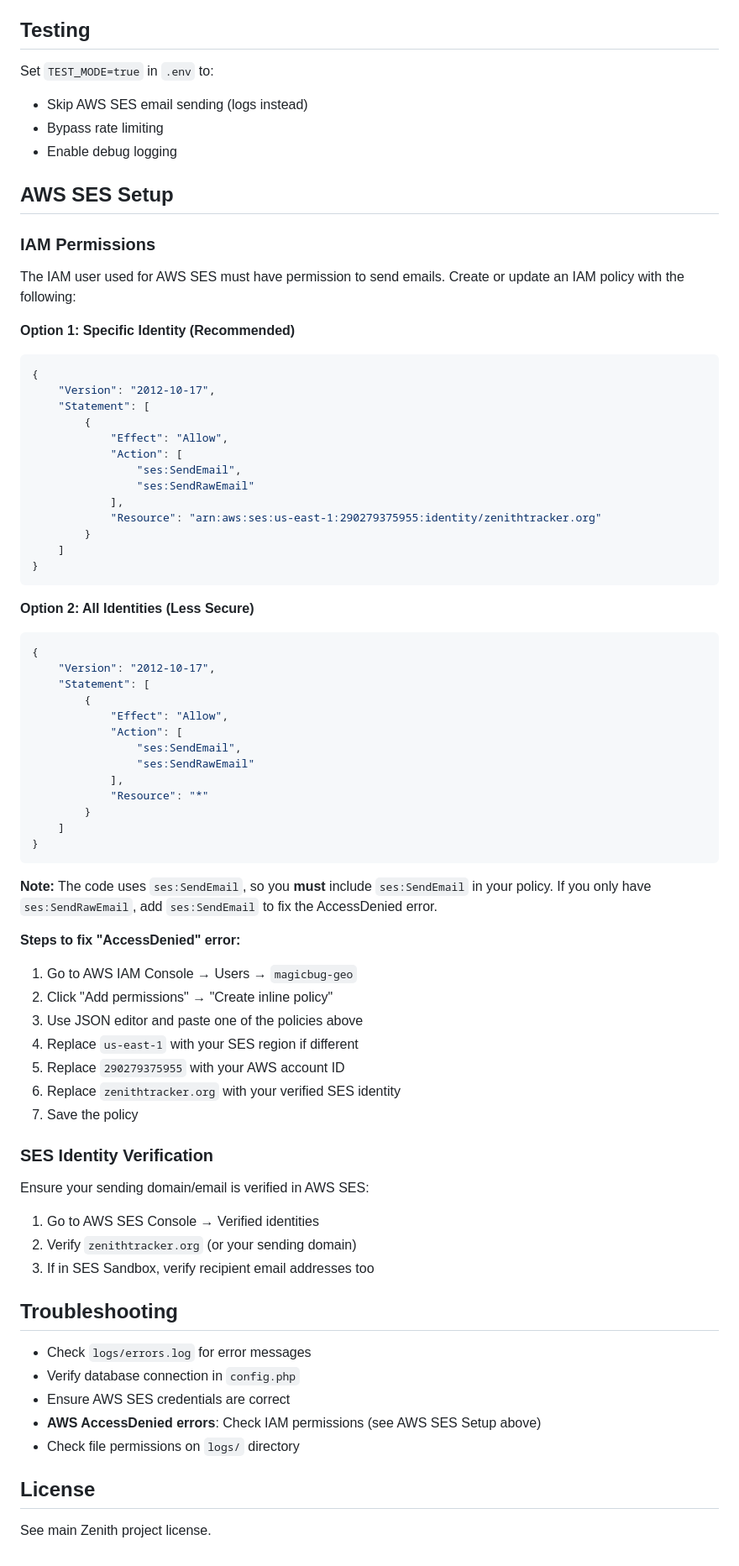
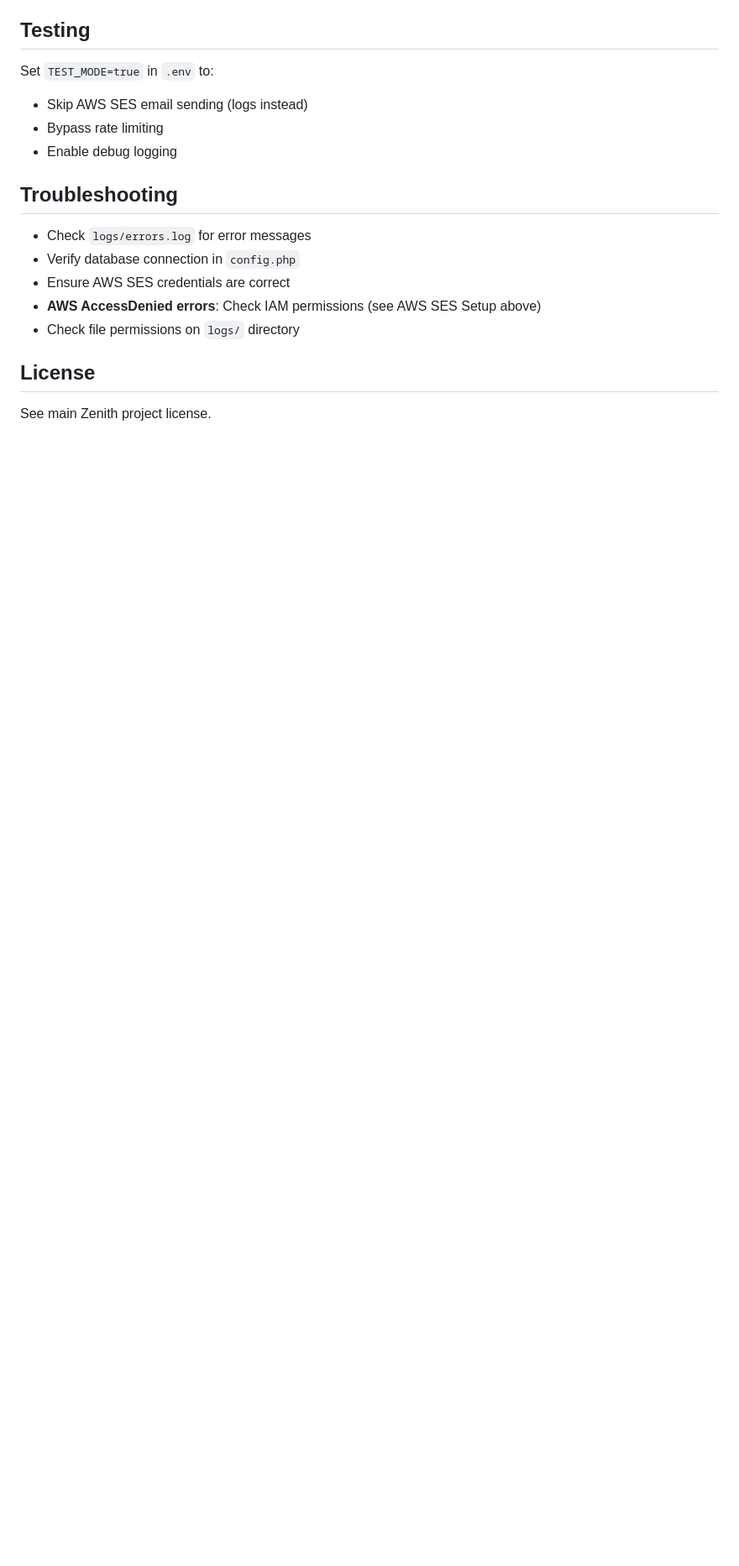
Before and after one commit to magicbug/Zenith, a Markdown page: sync/README.md, the part around the change. Shown at 84% size. GitHub-like rendering; blank space fills up the shorter version.

Commit message:
Remove AWS SES setup instructions from README
Deleted detailed AWS SES IAM permissions and identity verification setup steps from the documentation. This streamlines the README and removes provider-specific configuration guidance.

````diff
--- a/sync/README.md
+++ b/sync/README.md
@@ -107,64 +107,6 @@ Set `TEST_MODE=true` in `.env` to:
 - Bypass rate limiting
 - Enable debug logging
 
-## AWS SES Setup
-
-### IAM Permissions
-
-The IAM user used for AWS SES must have permission to send emails. Create or update an IAM policy with the following:
-
-**Option 1: Specific Identity (Recommended)**
-```json
-{
-    "Version": "2012-10-17",
-    "Statement": [
-        {
-            "Effect": "Allow",
-            "Action": [
-                "ses:SendEmail",
-                "ses:SendRawEmail"
-            ],
-            "Resource": "arn:aws:ses:us-east-1:290279375955:identity/zenithtracker.org"
-        }
-    ]
-}
-```
-
-**Option 2: All Identities (Less Secure)**
-```json
-{
-    "Version": "2012-10-17",
-    "Statement": [
-        {
-            "Effect": "Allow",
-            "Action": [
-                "ses:SendEmail",
-                "ses:SendRawEmail"
-            ],
-            "Resource": "*"
-        }
-    ]
-}
-```
-
-**Note:** The code uses `ses:SendEmail`, so you **must** include `ses:SendEmail` in your policy. If you only have `ses:SendRawEmail`, add `ses:SendEmail` to fix the AccessDenied error.
-
-**Steps to fix "AccessDenied" error:**
-1. Go to AWS IAM Console → Users → `magicbug-geo`
-2. Click "Add permissions" → "Create inline policy"
-3. Use JSON editor and paste one of the policies above
-4. Replace `us-east-1` with your SES region if different
-5. Replace `290279375955` with your AWS account ID
-6. Replace `zenithtracker.org` with your verified SES identity
-7. Save the policy
-
-### SES Identity Verification
-
-Ensure your sending domain/email is verified in AWS SES:
-1. Go to AWS SES Console → Verified identities
-2. Verify `zenithtracker.org` (or your sending domain)
-3. If in SES Sandbox, verify recipient email addresses too
-
 ## Troubleshooting
 
 - Check `logs/errors.log` for error messages
````
